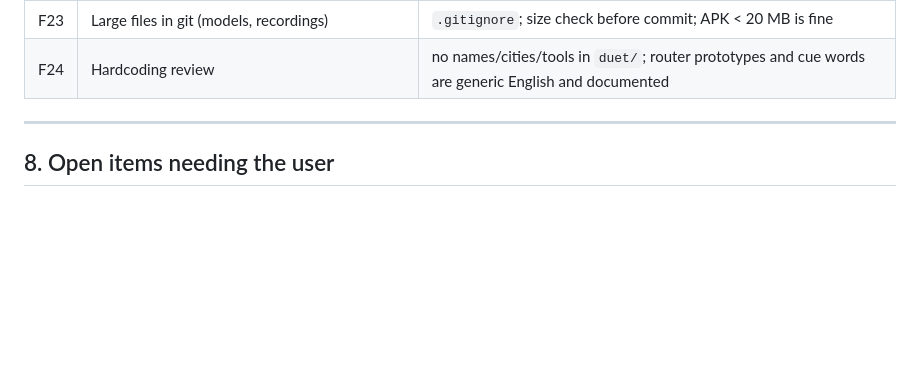
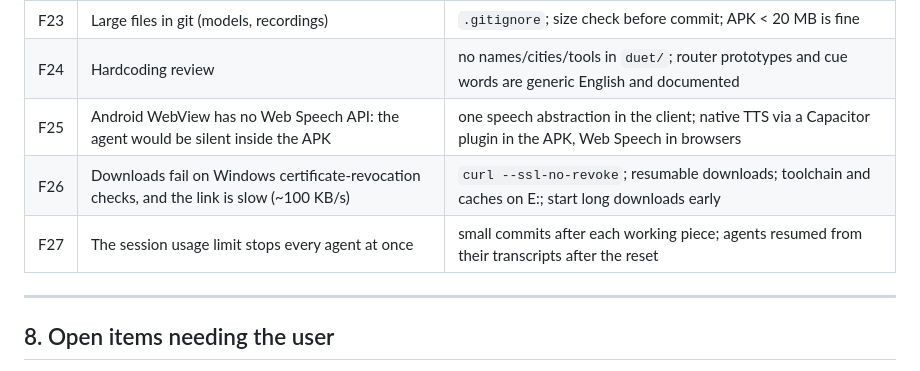
Before and after one commit to tannnmayy/DUET-SAMSUNGPRISM-HACKATHON-TEAM-SE7EN, a Markdown page: notes/SPRINT_PLAN.md, the part around the change. Drawn GitHub-style; blank space fills up the shorter version.

Commit message:
Sprint plan: three failure points found while running it
Android WebView has no Web Speech API, so the APK needs native speech
behind one client abstraction; downloads here fail certificate-revocation
checks and run at ~100 KB/s; the session usage limit stops every agent at
once, so work is committed in small pieces and resumed.

```diff
--- a/notes/SPRINT_PLAN.md
+++ b/notes/SPRINT_PLAN.md
@@ -514,6 +514,9 @@ Never cut: H1-H4, H10, the app's talk-and-barge-in loop, gates.
 | F22 | Tagged commit misses a referenced file | pre-tag script checks every README link and artefact exists at the tag |
 | F23 | Large files in git (models, recordings) | `.gitignore`; size check before commit; APK < 20 MB is fine |
 | F24 | Hardcoding review | no names/cities/tools in `duet/`; router prototypes and cue words are generic English and documented |
+| F25 | Android WebView has no Web Speech API: the agent would be silent inside the APK | one speech abstraction in the client; native TTS via a Capacitor plugin in the APK, Web Speech in browsers |
+| F26 | Downloads fail on Windows certificate-revocation checks, and the link is slow (~100 KB/s) | `curl --ssl-no-revoke`; resumable downloads; toolchain and caches on E:; start long downloads early |
+| F27 | The session usage limit stops every agent at once | small commits after each working piece; agents resumed from their transcripts after the reset |
 
 ---
 
```
